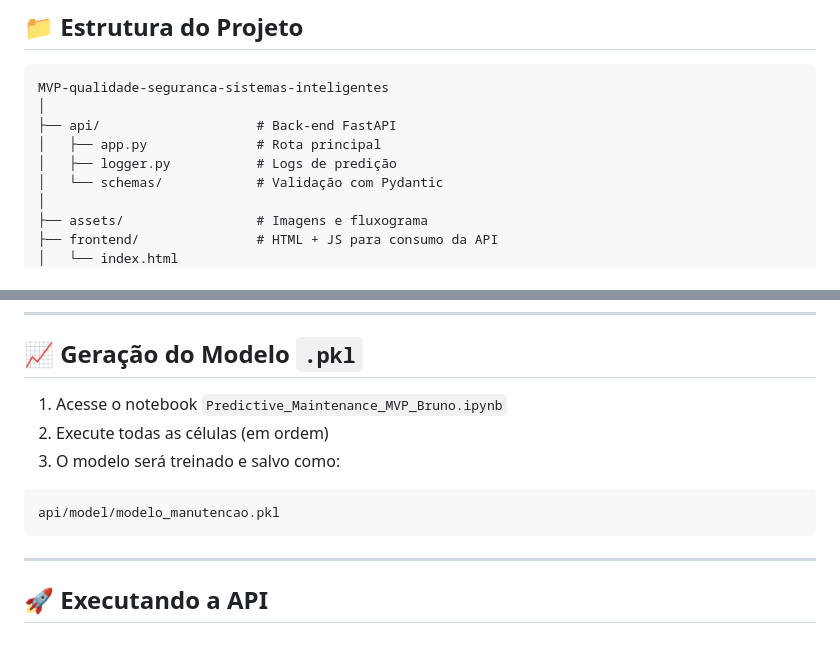
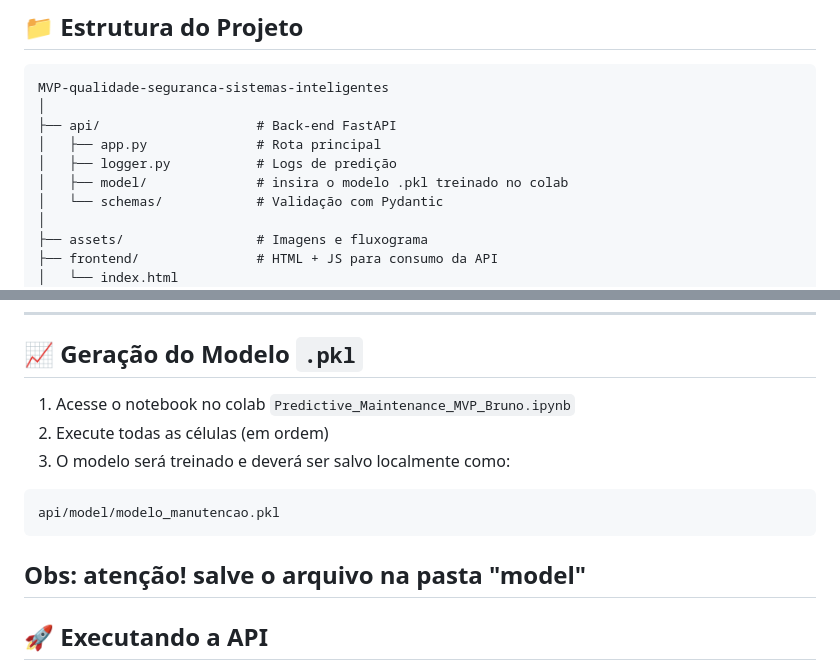
Before and after one commit to Brunotech411/MVP-qualidade-seguranca-sistemas-inteligentes, a Markdown page: README.md, 2 parts joined by grey strips. GitHub-like rendering; blank space fills up the shorter version.

````diff
--- a/README.md
+++ b/README.md
@@ -17,6 +17,7 @@ MVP-qualidade-seguranca-sistemas-inteligentes
 ├── api/                    # Back-end FastAPI
 │   ├── app.py              # Rota principal
 │   ├── logger.py           # Logs de predição
+│   ├── model/              # insira o modelo .pkl treinado no colab
 │   └── schemas/            # Validação com Pydantic
 │
 ├── assets/                 # Imagens e fluxograma
@@ -82,14 +83,14 @@ Baixe o arquivo CSV (`ai4i2020.csv`) e utilize no notebook diretamente no Colab.
 
 ## 📈 Geração do Modelo `.pkl`
 
-1. Acesse o notebook `Predictive_Maintenance_MVP_Bruno.ipynb`
+1. Acesse o notebook no colab `Predictive_Maintenance_MVP_Bruno.ipynb`
 2. Execute todas as células (em ordem)
-3. O modelo será treinado e salvo como:
+3. O modelo será treinado e deverá ser salvo localmente como:
 
 ```bash
 api/model/modelo_manutencao.pkl
 ```
-
+Obs: atenção! salve o arquivo na pasta "model"
 ---
 
 ## 🚀 Executando a API
````
